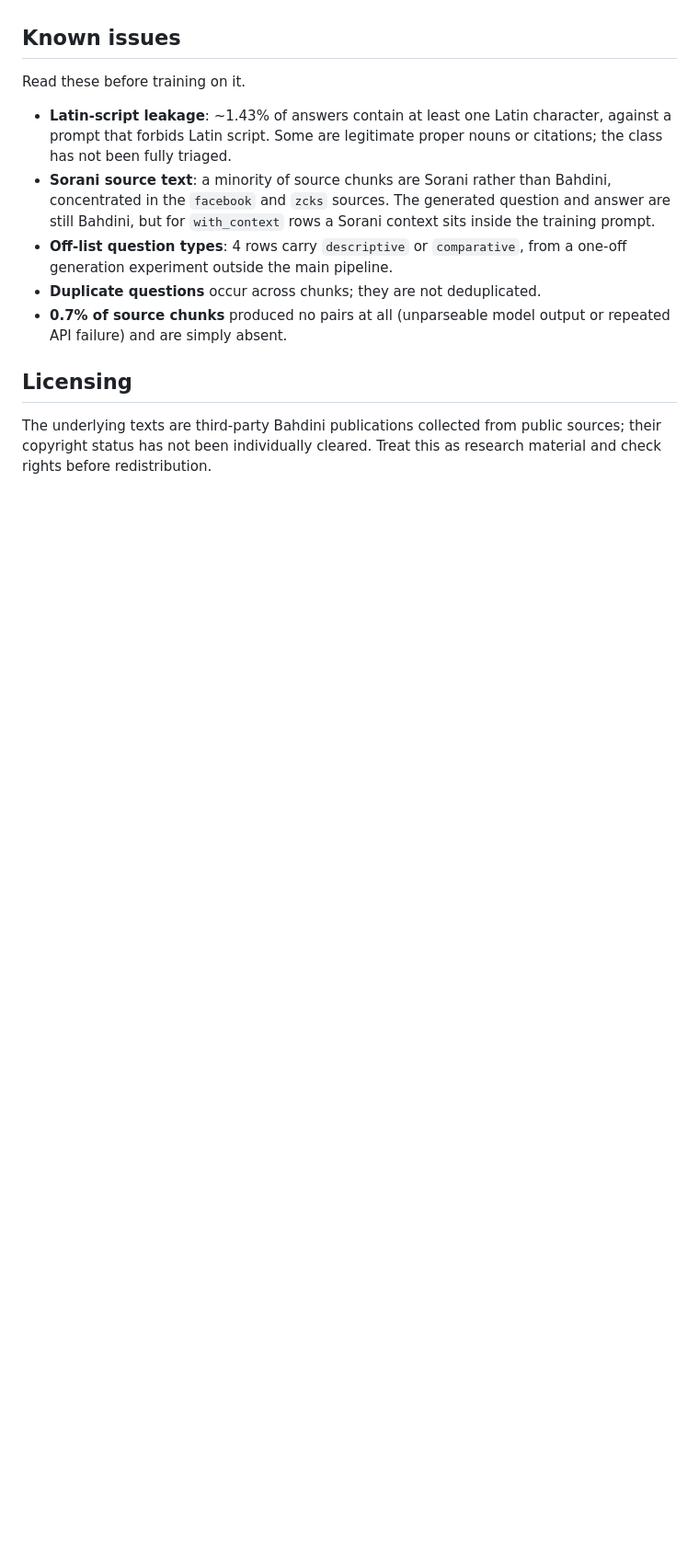
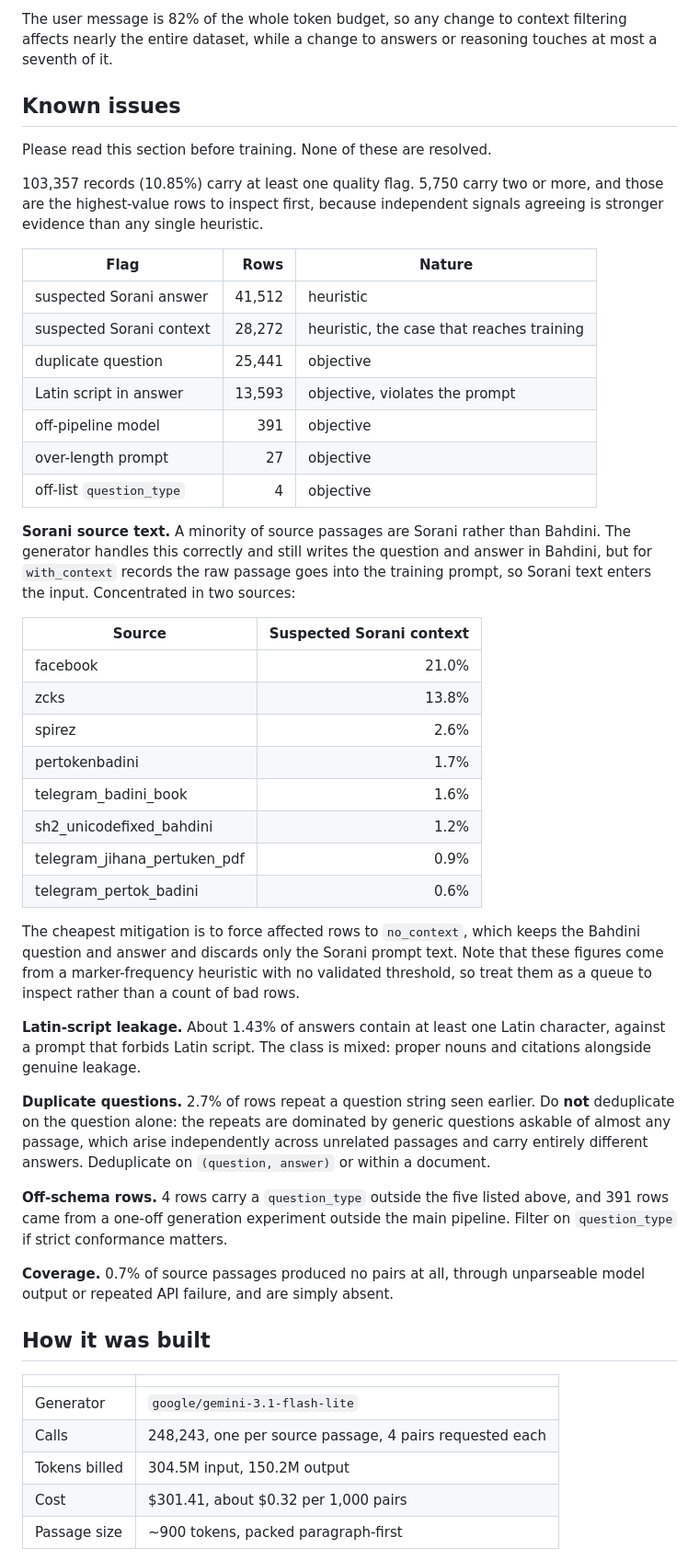
Before and after one commit to SawabS/Bahdini_Crawler, a Markdown page: qa_generation/hf_dataset_card.md, the part around one of its changes. Shown at 92% size. Drawn GitHub-style; blank space fills up the shorter version.

```diff
--- a/qa_generation/hf_dataset_card.md
+++ b/qa_generation/hf_dataset_card.md
@@ -62,23 +178,70 @@ Kurmanji, no Latin script.
+The user message is 82% of the whole token budget, so any change to context
+filtering affects nearly the entire dataset, while a change to answers or
+reasoning touches at most a seventh of it.
 
 ## Known issues
 
-Read these before training on it.
+Please read this section before training. None of these are resolved.
 
-- **Latin-script leakage**: ~1.43% of answers contain at least one Latin
-  character, against a prompt that forbids Latin script. Some are legitimate
-  proper nouns or citations; the class has not been fully triaged.
-- **Sorani source text**: a minority of source chunks are Sorani rather than
-  Bahdini, concentrated in the `facebook` and `zcks` sources. The generated
-  question and answer are still Bahdini, but for `with_context` rows a Sorani
-  context sits inside the training prompt.
-- **Off-list question types**: 4 rows carry `descriptive` or `comparative`,
-  from a one-off generation experiment outside the main pipeline.
-- **Duplicate questions** occur across chunks; they are not deduplicated.
-- **0.7% of source chunks** produced no pairs at all (unparseable model output
-  or repeated API failure) and are simply absent.
+103,357 records (10.85%) carry at least one quality flag. 5,750 carry two or
+more, and those are the highest-value rows to inspect first, because
+independent signals agreeing is stronger evidence than any single heuristic.
 
-## Licensing
+| Flag | Rows | Nature |
+|---|---:|---|
+| suspected Sorani answer | 41,512 | heuristic |
+| suspected Sorani context | 28,272 | heuristic, the case that reaches training |
+| duplicate question | 25,441 | objective |
+| Latin script in answer | 13,593 | objective, violates the prompt |
+| off-pipeline model | 391 | objective |
+| over-length prompt | 27 | objective |
+| off-list `question_type` | 4 | objective |
 
-The underlying texts are third-party Bahdini publications collected from
-public sources; their copyright status has not been individually cleared.
-Treat this as research material and check rights before redistribution.
+**Sorani source text.** A minority of source passages are Sorani rather than
+Bahdini. The generator handles this correctly and still writes the question and
+answer in Bahdini, but for `with_context` records the raw passage goes into the
+training prompt, so Sorani text enters the input. Concentrated in two sources:
+
+| Source | Suspected Sorani context |
+|---|---:|
+| facebook | 21.0% |
+| zcks | 13.8% |
+| spirez | 2.6% |
+| pertokenbadini | 1.7% |
+| telegram_badini_book | 1.6% |
+| sh2_unicodefixed_bahdini | 1.2% |
+| telegram_jihana_pertuken_pdf | 0.9% |
+| telegram_pertok_badini | 0.6% |
+
+The cheapest mitigation is to force affected rows to `no_context`, which keeps
+the Bahdini question and answer and discards only the Sorani prompt text. Note
+that these figures come from a marker-frequency heuristic with no validated
+threshold, so treat them as a queue to inspect rather than a count of bad rows.
+
+**Latin-script leakage.** About 1.43% of answers contain at least one Latin
+character, against a prompt that forbids Latin script. The class is mixed:
+proper nouns and citations alongside genuine leakage.
+
+**Duplicate questions.** 2.7% of rows repeat a question string seen earlier.
+Do **not** deduplicate on the question alone: the repeats are dominated by
+generic questions askable of almost any passage, which arise independently
+across unrelated passages and carry entirely different answers. Deduplicate on
+`(question, answer)` or within a document.
+
+**Off-schema rows.** 4 rows carry a `question_type` outside the five listed
+above, and 391 rows came from a one-off generation experiment outside the main
+pipeline. Filter on `question_type` if strict conformance matters.
+
+**Coverage.** 0.7% of source passages produced no pairs at all, through
+unparseable model output or repeated API failure, and are simply absent.
+
+## How it was built
+
+| | |
+|---|---|
+| Generator | `google/gemini-3.1-flash-lite` |
+| Calls | 248,243, one per source passage, 4 pairs requested each |
+| Tokens billed | 304.5M input, 150.2M output |
+| Cost | $301.41, about $0.32 per 1,000 pairs |
+| Passage size | ~900 tokens, packed paragraph-first |
+
```
Also changed, not shown: other parts of qa_generation/hf_dataset_card.md (+170 -32 lines).
